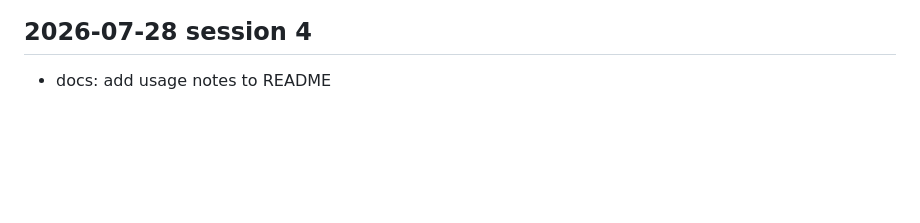
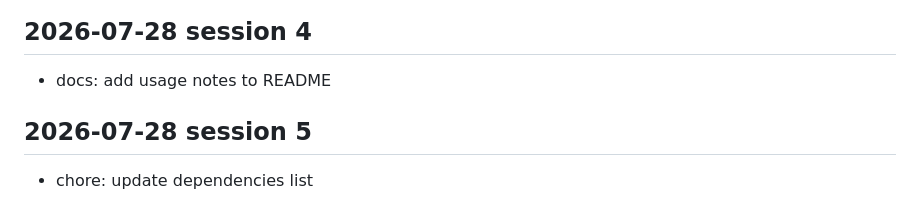
Before and after one commit to Karan-Raj-KR/crewai-recipes, a Markdown page: docs/dev-log.md, the part around the change. Drawn GitHub-style; blank space fills up the shorter version.

Commit message:
chore: update dependencies list

```diff
--- a/docs/dev-log.md
+++ b/docs/dev-log.md
@@ -504,3 +504,7 @@
 <!-- session: 2026-07-28-4 -->
 ## 2026-07-28 session 4
 - docs: add usage notes to README
+
+<!-- session: 2026-07-28-5 -->
+## 2026-07-28 session 5
+- chore: update dependencies list
```
